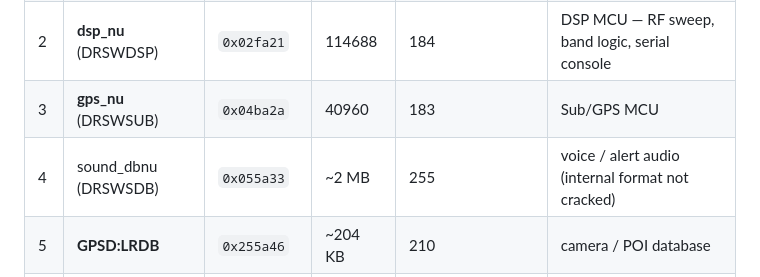
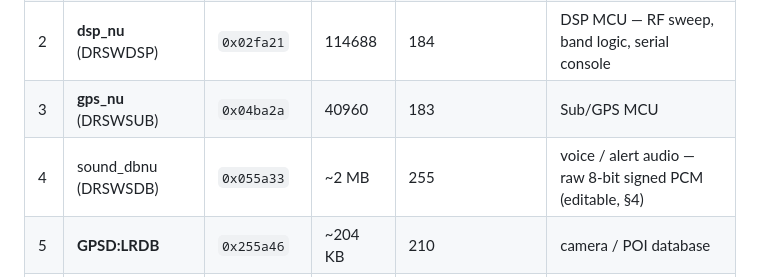
Before and after one commit to Ashwin-Iyer1/Uniden-Firmware-Decompilation-Tool, a Markdown page: docs/FIRMWARE_MAP.md, the part around the change. Rendered like a GitHub page.

Commit message:
docs(map): reconcile §0 sound row with §4 (PCM editable) after rebase
Co-Authored-By: Claude Opus 4.8 (1M context) <noreply@anthropic.com>

```diff
--- a/docs/FIRMWARE_MAP.md
+++ b/docs/FIRMWARE_MAP.md
@@ -29,7 +29,7 @@ A complete, region-by-region map of the Uniden R7 combined firmware image, rever
 | 1 | **ui_nu** (DRSWMAI) | `0x000018` | 195072 | 182 | Main MCU — UI, menus, display, graphics, fonts, strings |
 | 2 | **dsp_nu** (DRSWDSP) | `0x02fa21` | 114688 | 184 | DSP MCU — RF sweep, band logic, serial console |
 | 3 | **gps_nu** (DRSWSUB) | `0x04ba2a` | 40960 | 183 | Sub/GPS MCU |
-| 4 | sound_dbnu (DRSWSDB) | `0x055a33` | ~2 MB | 255 | voice / alert audio (internal format not cracked) |
+| 4 | sound_dbnu (DRSWSDB) | `0x055a33` | ~2 MB | 255 | voice / alert audio — raw 8-bit signed PCM (editable, §4) |
 | 5 | **GPSD:LRDB** | `0x255a46` | ~204 KB | 210 | camera / POI database |
 | 6 | STUI / STDS / STGP / STSD | `0x288a65`+ | — | 182/184/183/255 | parallel STM32 image set (not run by the R7) |
 | — | NMGF footer | `0x4e26a4` | 12 B | plain | merge marker; file ends at NMGF+12 |
```
